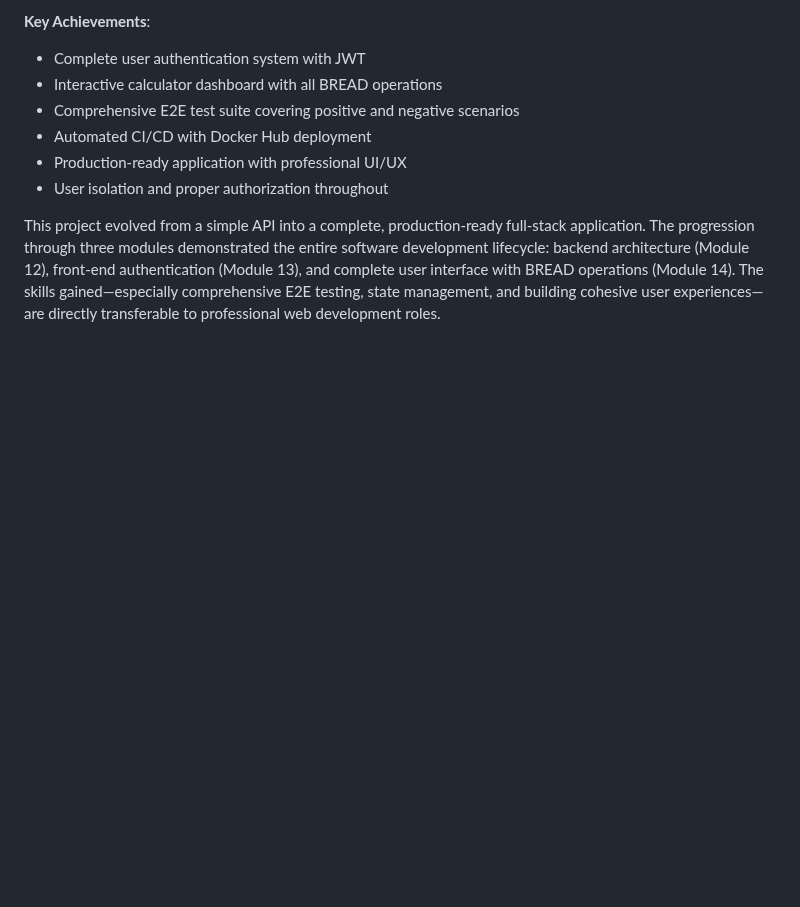
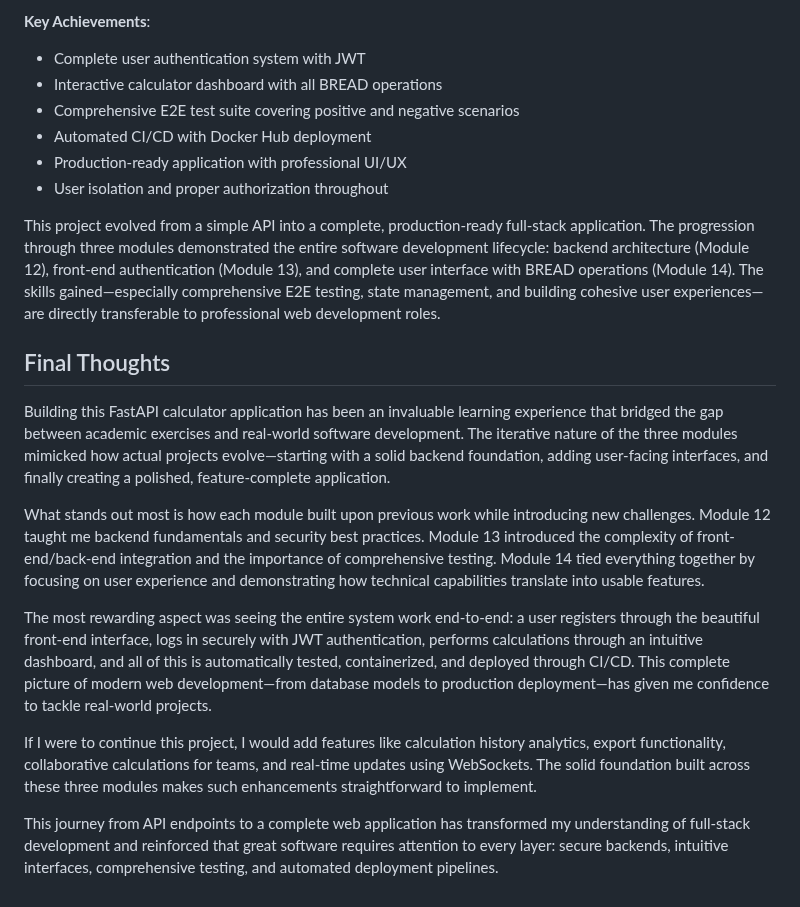
Before and after one commit to ashika2031/fast_api_calculator, a Markdown page: REFLECTION.md, the part around the change. Drawn GitHub-style; blank space fills up the shorter version.

Commit message:
Update REFLECTION with final thoughts on complete project

```diff
--- a/REFLECTION.md
+++ b/REFLECTION.md
@@ -85,3 +85,15 @@ Integrating all five BREAD operations into a single, cohesive interface required
 - User isolation and proper authorization throughout
 
 This project evolved from a simple API into a complete, production-ready full-stack application. The progression through three modules demonstrated the entire software development lifecycle: backend architecture (Module 12), front-end authentication (Module 13), and complete user interface with BREAD operations (Module 14). The skills gained—especially comprehensive E2E testing, state management, and building cohesive user experiences—are directly transferable to professional web development roles.
+
+## Final Thoughts
+
+Building this FastAPI calculator application has been an invaluable learning experience that bridged the gap between academic exercises and real-world software development. The iterative nature of the three modules mimicked how actual projects evolve—starting with a solid backend foundation, adding user-facing interfaces, and finally creating a polished, feature-complete application.
+
+What stands out most is how each module built upon previous work while introducing new challenges. Module 12 taught me backend fundamentals and security best practices. Module 13 introduced the complexity of front-end/back-end integration and the importance of comprehensive testing. Module 14 tied everything together by focusing on user experience and demonstrating how technical capabilities translate into usable features.
+
+The most rewarding aspect was seeing the entire system work end-to-end: a user registers through the beautiful front-end interface, logs in securely with JWT authentication, performs calculations through an intuitive dashboard, and all of this is automatically tested, containerized, and deployed through CI/CD. This complete picture of modern web development—from database models to production deployment—has given me confidence to tackle real-world projects.
+
+If I were to continue this project, I would add features like calculation history analytics, export functionality, collaborative calculations for teams, and real-time updates using WebSockets. The solid foundation built across these three modules makes such enhancements straightforward to implement.
+
+This journey from API endpoints to a complete web application has transformed my understanding of full-stack development and reinforced that great software requires attention to every layer: secure backends, intuitive interfaces, comprehensive testing, and automated deployment pipelines.
```
